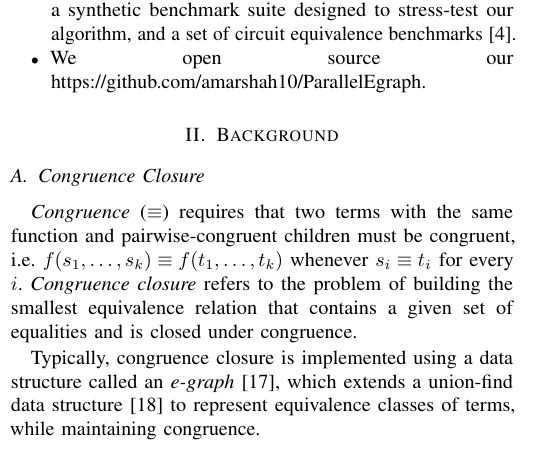
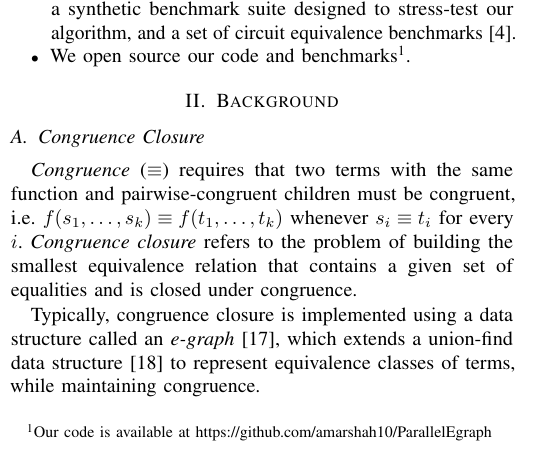
Before and after one commit to amarshah1/parallelcc-paper, a LaTeX document (paper.tex, which reads sections/1-intro.tex): part of one column of page 1 of 11, cut so that both start at the same text. Compiled offline with pdfLaTeX.

Commit message:
updated footnote

```diff
--- a/sections/1-intro.tex
+++ b/sections/1-intro.tex
@@ -77,7 +77,7 @@ In summary, this paper makes the following contributions:
     sequential baseline on random benchmarks, a synthetic benchmark suite
     designed to stress-test our algorithm, and a set of circuit equivalence
     benchmarks~\cite{clausal-cc}.
-    \item We open source our \href{code and benchmarks}{https://github.com/amarshah10/ParallelEgraph}.
+    \item We open source our code and benchmarks\footnote{Our code is available at \url{https://github.com/amarshah10/ParallelEgraph}}.
 \end{itemize}
 % We additionally discuss what would be required to integrate our algorithms
 % into an existing SMT solver or equality saturation engine.
```
